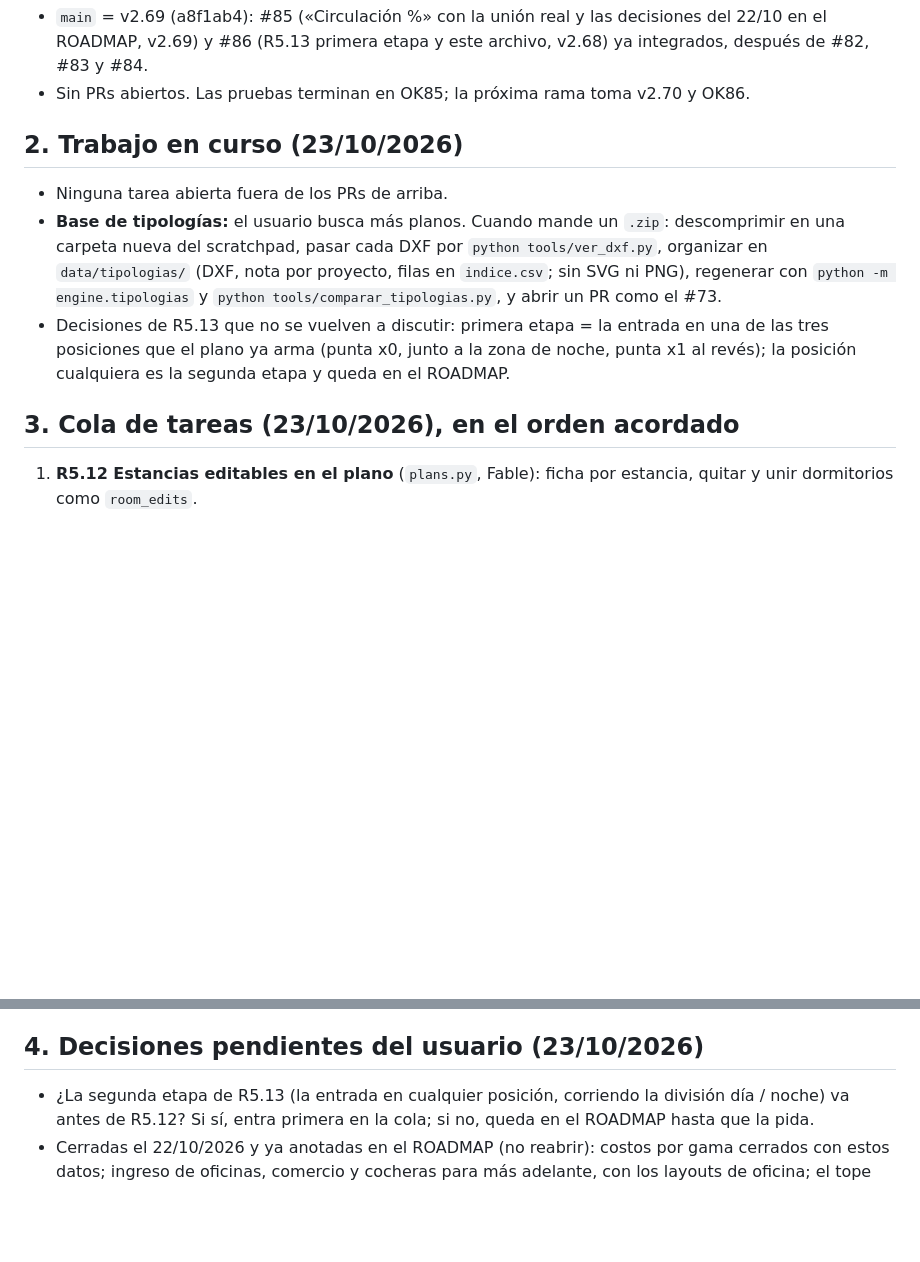
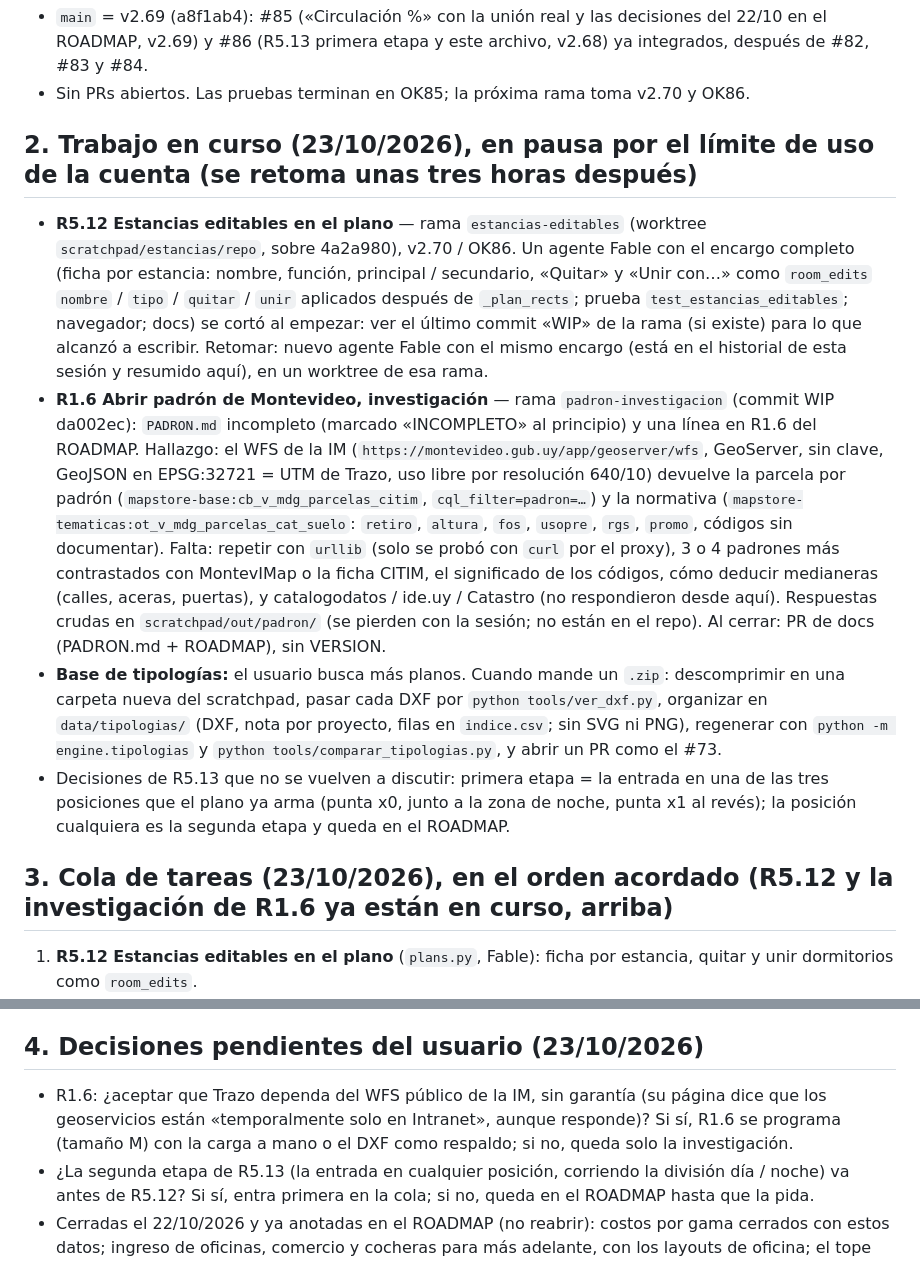
Before and after one commit to aarcardini/trazo, a Markdown page: HANDOFF.md, 2 parts joined by grey strips. Rendered like a GitHub page; blank space fills up the shorter version.

Commit message:
HANDOFF.md: pausa por el límite de uso; R5.12 y la investigación de R1.6 a medias en sus ramas
Co-Authored-By: Claude Fable 5.1 <noreply@anthropic.com>
Claude-Session: https://claude.ai/code/session_01Xn3CHPSUh1Fmu67E7wjapc

```diff
--- a/HANDOFF.md
+++ b/HANDOFF.md
@@ -11,12 +11,13 @@ Dice dónde estamos ahora. Cómo es el código está en `CLAUDE.md`; qué falta
 - `main` = v2.69 (a8f1ab4): #85 («Circulación %» con la unión real y las decisiones del 22/10 en el ROADMAP, v2.69) y #86 (R5.13 primera etapa y este archivo, v2.68) ya integrados, después de #82, #83 y #84.
 - Sin PRs abiertos. Las pruebas terminan en OK85; la próxima rama toma v2.70 y OK86.
 
-## 2. Trabajo en curso (23/10/2026)
-- Ninguna tarea abierta fuera de los PRs de arriba.
+## 2. Trabajo en curso (23/10/2026), en pausa por el límite de uso de la cuenta (se retoma unas tres horas después)
+- **R5.12 Estancias editables en el plano** — rama `estancias-editables` (worktree `scratchpad/estancias/repo`, sobre 4a2a980), v2.70 / OK86. Un agente Fable con el encargo completo (ficha por estancia: nombre, función, principal / secundario, «Quitar» y «Unir con…» como `room_edits` `nombre` / `tipo` / `quitar` / `unir` aplicados después de `_plan_rects`; prueba `test_estancias_editables`; navegador; docs) se cortó al empezar: ver el último commit «WIP» de la rama (si existe) para lo que alcanzó a escribir. Retomar: nuevo agente Fable con el mismo encargo (está en el historial de esta sesión y resumido aquí), en un worktree de esa rama.
+- **R1.6 Abrir padrón de Montevideo, investigación** — rama `padron-investigacion` (commit WIP da002ec): `PADRON.md` incompleto (marcado «INCOMPLETO» al principio) y una línea en R1.6 del ROADMAP. Hallazgo: el WFS de la IM (`https://montevideo.gub.uy/app/geoserver/wfs`, GeoServer, sin clave, GeoJSON en EPSG:32721 = UTM de Trazo, uso libre por resolución 640/10) devuelve la parcela por padrón (`mapstore-base:cb_v_mdg_parcelas_citim`, `cql_filter=padron=…`) y la normativa (`mapstore-tematicas:ot_v_mdg_parcelas_cat_suelo`: `retiro`, `altura`, `fos`, `usopre`, `rgs`, `promo`, códigos sin documentar). Falta: repetir con `urllib` (solo se probó con `curl` por el proxy), 3 o 4 padrones más contrastados con MontevIMap o la ficha CITIM, el significado de los códigos, cómo deducir medianeras (calles, aceras, puertas), y catalogodatos / ide.uy / Catastro (no respondieron desde aquí). Respuestas crudas en `scratchpad/out/padron/` (se pierden con la sesión; no están en el repo). Al cerrar: PR de docs (PADRON.md + ROADMAP), sin VERSION.
 - **Base de tipologías:** el usuario busca más planos. Cuando mande un `.zip`: descomprimir en una carpeta nueva del scratchpad, pasar cada DXF por `python tools/ver_dxf.py`, organizar en `data/tipologias/` (DXF, nota por proyecto, filas en `indice.csv`; sin SVG ni PNG), regenerar con `python -m engine.tipologias` y `python tools/comparar_tipologias.py`, y abrir un PR como el #73.
 - Decisiones de R5.13 que no se vuelven a discutir: primera etapa = la entrada en una de las tres posiciones que el plano ya arma (punta x0, junto a la zona de noche, punta x1 al revés); la posición cualquiera es la segunda etapa y queda en el ROADMAP.
 
-## 3. Cola de tareas (23/10/2026), en el orden acordado
+## 3. Cola de tareas (23/10/2026), en el orden acordado (R5.12 y la investigación de R1.6 ya están en curso, arriba)
 1. **R5.12 Estancias editables en el plano** (`plans.py`, Fable): ficha por estancia, quitar y unir dormitorios como `room_edits`.
 2. **R1.6 Abrir padrón de Montevideo**: primero la investigación corta (qué servicio abierto publica la IM y si se consulta solo con stdlib); sin código hasta tener la respuesta.
 3. **R11.4 Entre medianeras con más de dos viviendas por piso** (`circulation.py` y `units.py`): pasillo contra una medianera y viviendas pasantes o con patio; aprovecha el esquema en fila de v2.67.
@@ -24,6 +25,7 @@ Dice dónde estamos ahora. Cómo es el código está en `CLAUDE.md`; qué falta
 5. **Reparto del mix con el frente de la segunda fachada** (`units.generate_unit_mix`; quedó fuera de v2.67): solo vale cuando se prioricen crujías simples y predios entre medianeras con franjas profundas.
 
 ## 4. Decisiones pendientes del usuario (23/10/2026)
+- R1.6: ¿aceptar que Trazo dependa del WFS público de la IM, sin garantía (su página dice que los geoservicios están «temporalmente solo en Intranet», aunque responde)? Si sí, R1.6 se programa (tamaño M) con la carga a mano o el DXF como respaldo; si no, queda solo la investigación.
 - ¿La segunda etapa de R5.13 (la entrada en cualquier posición, corriendo la división día / noche) va antes de R5.12? Si sí, entra primera en la cola; si no, queda en el ROADMAP hasta que la pida.
 - Cerradas el 22/10/2026 y ya anotadas en el ROADMAP (no reabrir): costos por gama cerrados con estos datos; ingreso de oficinas, comercio y cocheras para más adelante, con los layouts de oficina; el tope del 25 % de monoambientes queda; sin ventanas hacia galerías ni corredores (solo a patios y frentes); GitHub Pages desestimado, se sigue en la red local; los avisos del motor siguen con punto decimal.
 
```
